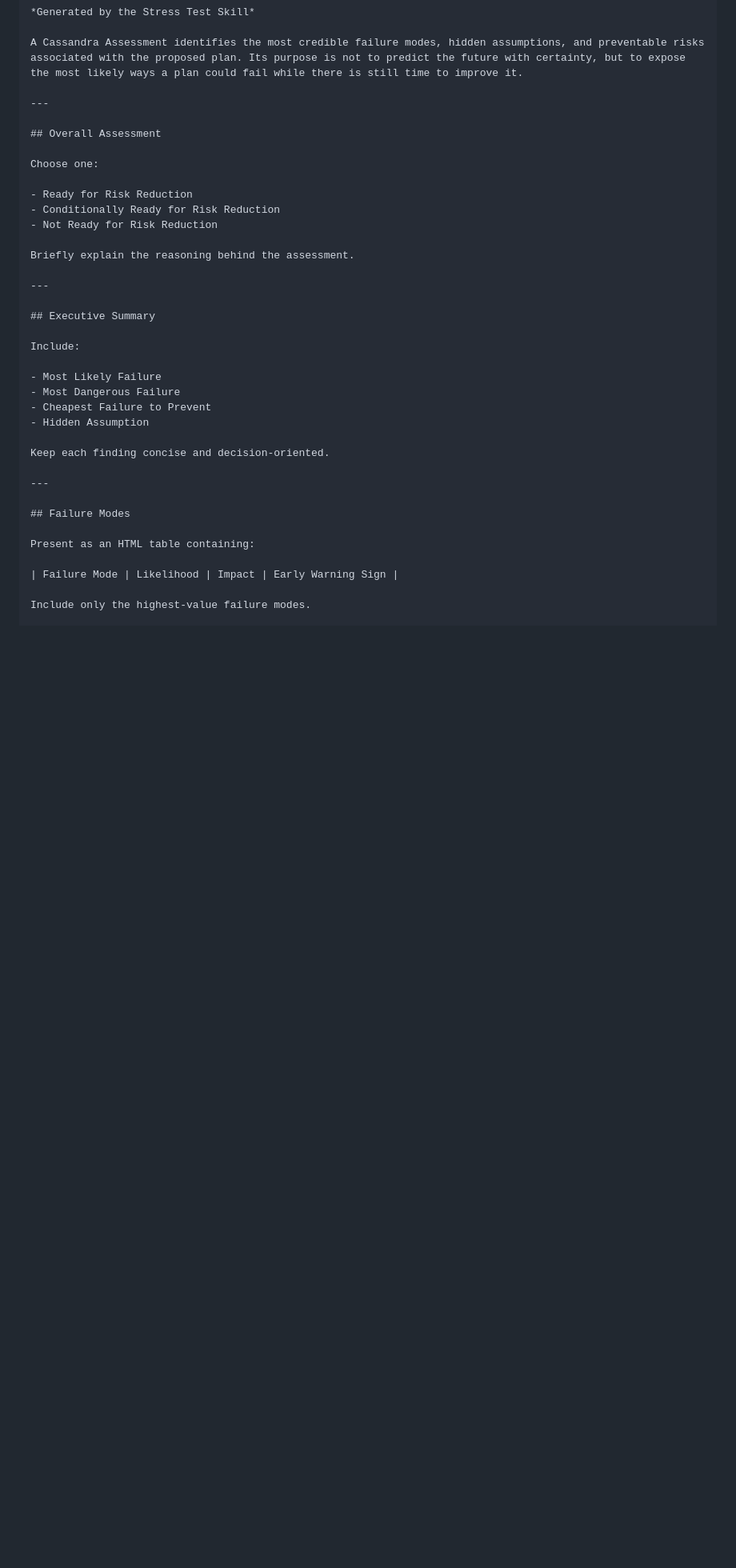
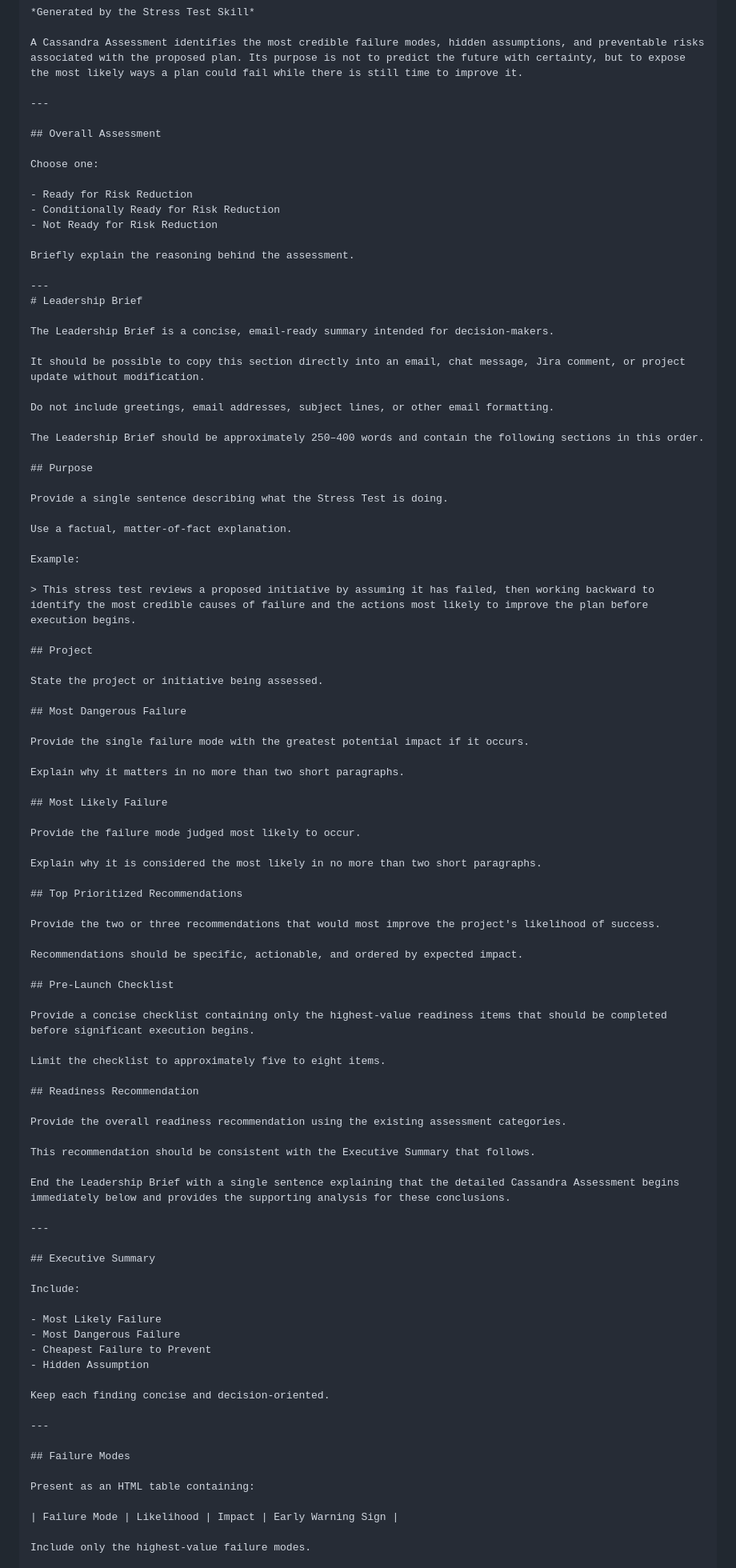
Before and after one commit to ahinek/stress-test-skill, a Markdown page: skills/stress-test/SKILL.md, the part around one of its changes. Shown at 80% size. Rendered like a GitHub page; blank space fills up the shorter version.

```diff
--- a/skills/stress-test/SKILL.md
+++ b/skills/stress-test/SKILL.md
@@ -464,6 +482,63 @@ Choose one:
 Briefly explain the reasoning behind the assessment.
 
 ---
+# Leadership Brief
+
+The Leadership Brief is a concise, email-ready summary intended for decision-makers.
+
+It should be possible to copy this section directly into an email, chat message, Jira comment, or project update without modification.
+
+Do not include greetings, email addresses, subject lines, or other email formatting.
+
+The Leadership Brief should be approximately 250–400 words and contain the following sections in this order.
+
+## Purpose
+
+Provide a single sentence describing what the Stress Test is doing.
+
+Use a factual, matter-of-fact explanation.
+
+Example:
+
+> This stress test reviews a proposed initiative by assuming it has failed, then working backward to identify the most credible causes of failure and the actions most likely to improve the plan before execution begins.
+
+## Project
+
+State the project or initiative being assessed.
+
+## Most Dangerous Failure
+
+Provide the single failure mode with the greatest potential impact if it occurs.
+
+Explain why it matters in no more than two short paragraphs.
+
+## Most Likely Failure
+
+Provide the failure mode judged most likely to occur.
+
+Explain why it is considered the most likely in no more than two short paragraphs.
+
+## Top Prioritized Recommendations
+
+Provide the two or three recommendations that would most improve the project's likelihood of success.
+
+Recommendations should be specific, actionable, and ordered by expected impact.
+
+## Pre-Launch Checklist
+
+Provide a concise checklist containing only the highest-value readiness items that should be completed before significant execution begins.
+
+Limit the checklist to approximately five to eight items.
+
+## Readiness Recommendation
+
+Provide the overall readiness recommendation using the existing assessment categories.
+
+This recommendation should be consistent with the Executive Summary that follows.
+
+End the Leadership Brief with a single sentence explaining that the detailed Cassandra Assessment begins immediately below and provides the supporting analysis for these conclusions.
+
+---
 
 ## Executive Summary
 
```
Also changed, not shown: other parts of skills/stress-test/SKILL.md (+33 -0 lines).
